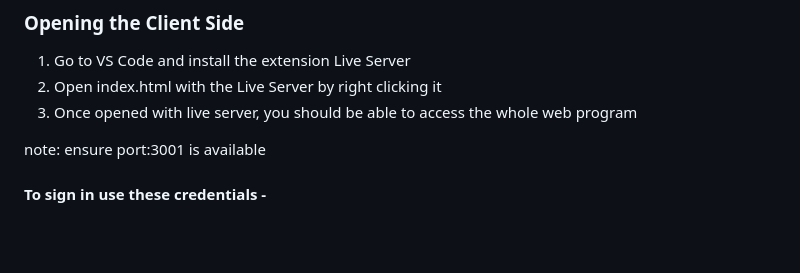
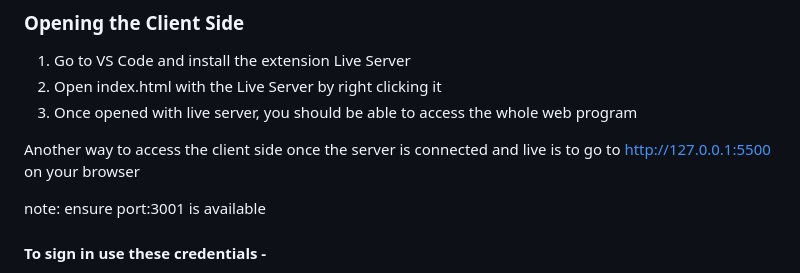
Before and after one commit to MUN-COMP3100/project-raqibzzzteam, a Markdown page: README.md, the part around the change. Drawn GitHub-style; blank space fills up the shorter version.

```diff
--- a/README.md
+++ b/README.md
@@ -67,6 +67,8 @@ Project: PlateSpot
 2. Open index.html with the Live Server by right clicking it
 3. Once opened with live server, you should be able to access the whole web program
 
+Another way to access the client side once the server is connected and live is to go to http://127.0.0.1:5500 on your browser
+
 note: ensure port:3001 is available
 
 #### To sign in use these credentials -
```
